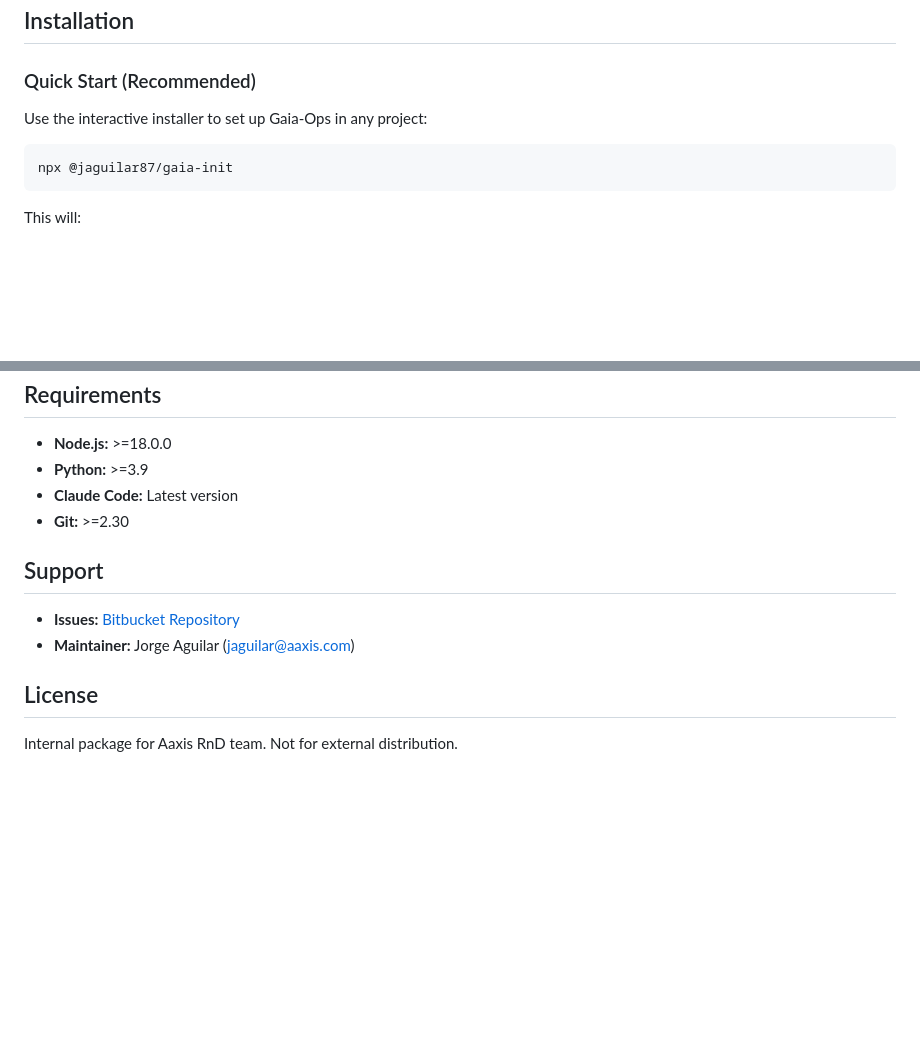
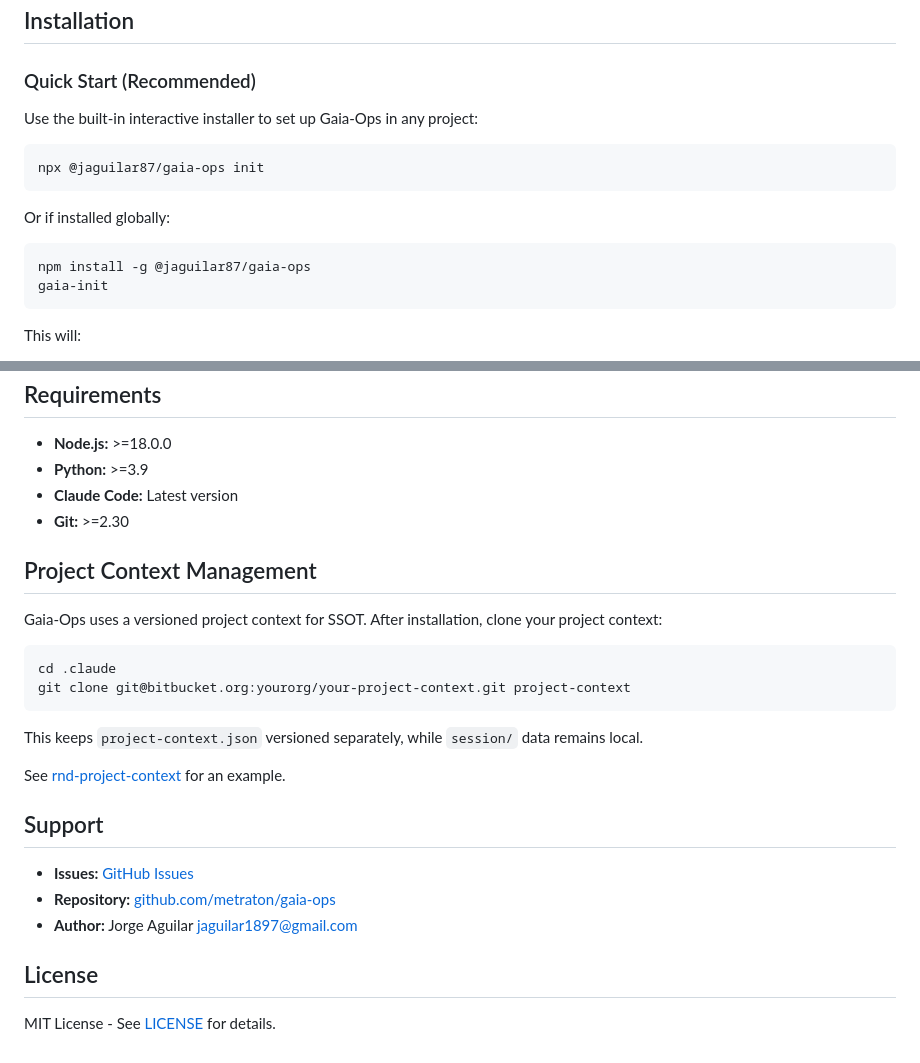
Before and after one commit to metraton/gaia-ops, a Markdown page: README.md, 2 parts joined by grey strips. Rendered like a GitHub page; blank space fills up the shorter version.

Commit message:
docs(readme): update installation instructions and license info
- Change from gaia-init to gaia-ops init command
- Add project context management section
- Update support links to GitHub
- Change license from internal to MIT

````diff
--- a/README.md
+++ b/README.md
@@ -20,10 +20,17 @@ Multi-agent orchestration system for Claude Code - DevOps automation toolkit.
 
 ### Quick Start (Recommended)
 
-Use the interactive installer to set up Gaia-Ops in any project:
+Use the built-in interactive installer to set up Gaia-Ops in any project:
 
 ```bash
-npx @jaguilar87/gaia-init
+npx @jaguilar87/gaia-ops init
+```
+
+Or if installed globally:
+
+```bash
+npm install -g @jaguilar87/gaia-ops
+gaia-init
 ```
 
 This will:
@@ -190,11 +197,25 @@ See [CHANGELOG.md](./CHANGELOG.md) for version history.
 - **Claude Code:** Latest version
 - **Git:** >=2.30
 
+## Project Context Management
+
+Gaia-Ops uses a versioned project context for SSOT. After installation, clone your project context:
+
+```bash
+cd .claude
+git clone git@bitbucket.org:yourorg/your-project-context.git project-context
+```
+
+This keeps `project-context.json` versioned separately, while `session/` data remains local.
+
+See [rnd-project-context](https://bitbucket.org/aaxisdigital/rnd-project-context) for an example.
+
 ## Support
 
-- **Issues:** [Bitbucket Repository](https://bitbucket.org/jaguilar1897/ops)
-- **Maintainer:** Jorge Aguilar (jaguilar@aaxis.com)
+- **Issues:** [GitHub Issues](https://github.com/metraton/gaia-ops/issues)
+- **Repository:** [github.com/metraton/gaia-ops](https://github.com/metraton/gaia-ops)
+- **Author:** Jorge Aguilar <jaguilar1897@gmail.com>
 
 ## License
 
-Internal package for Aaxis RnD team. Not for external distribution.
+MIT License - See [LICENSE](./LICENSE) for details.
````
